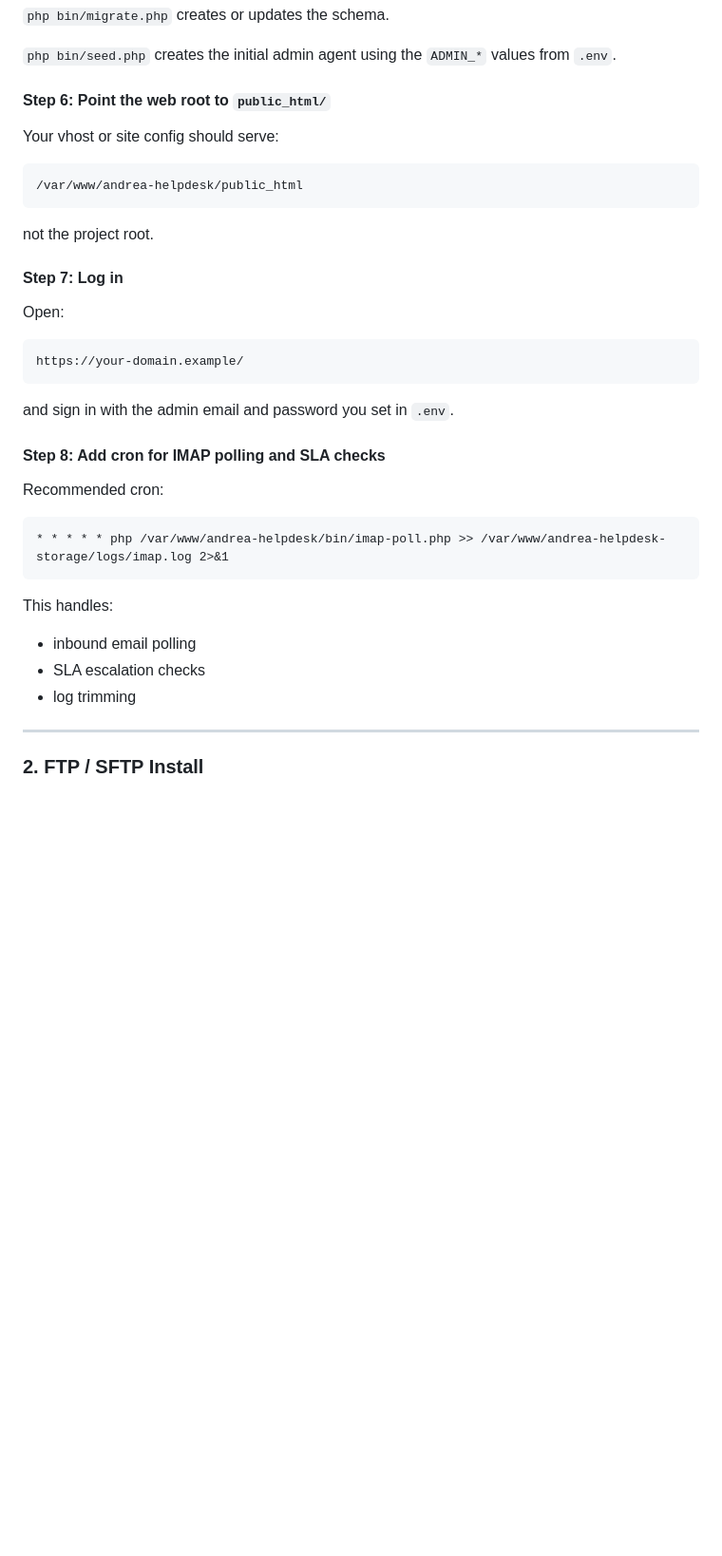
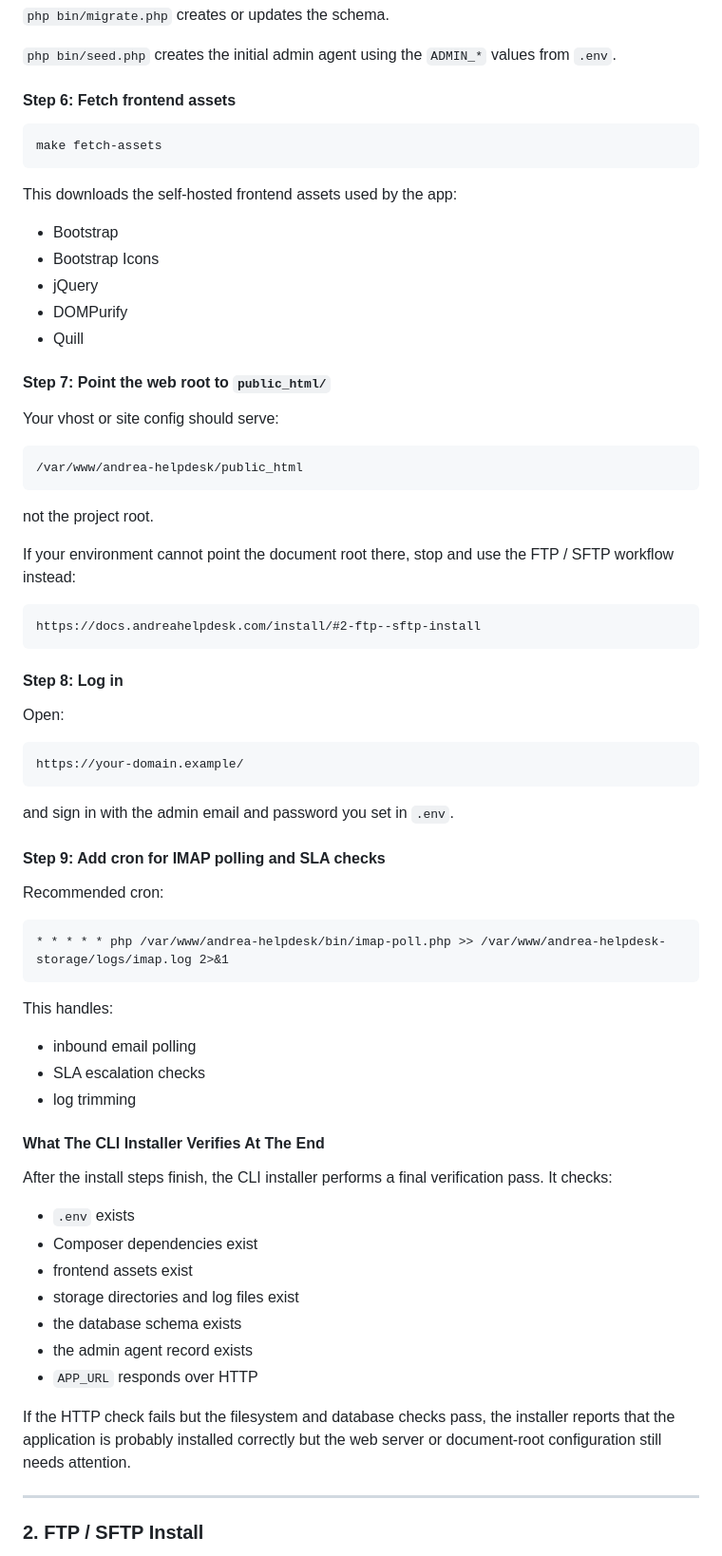
Before and after one commit to TerminalAddict/andrea-helpdesk, a Markdown page: docs/INSTALL.md, the part around one of its changes. Shown at 95% size. Rendered like a GitHub page; blank space fills up the shorter version.

````diff
--- a/docs/INSTALL.md
+++ b/docs/INSTALL.md
@@ -140,7 +234,21 @@ php bin/seed.php
 
 `php bin/seed.php` creates the initial admin agent using the `ADMIN_*` values from `.env`.
 
-#### Step 6: Point the web root to `public_html/`
+#### Step 6: Fetch frontend assets
+
+```bash
+make fetch-assets
+```
+
+This downloads the self-hosted frontend assets used by the app:
+
+- Bootstrap
+- Bootstrap Icons
+- jQuery
+- DOMPurify
+- Quill
+
+#### Step 7: Point the web root to `public_html/`
 
 Your vhost or site config should serve:
 
@@ -150,7 +258,13 @@ Your vhost or site config should serve:
 
 not the project root.
 
-#### Step 7: Log in
+If your environment cannot point the document root there, stop and use the FTP / SFTP workflow instead:
+
+```text
+https://docs.andreahelpdesk.com/install/#2-ftp--sftp-install
+```
+
+#### Step 8: Log in
 
 Open:
 
@@ -160,7 +274,7 @@ https://your-domain.example/
 
 and sign in with the admin email and password you set in `.env`.
 
-#### Step 8: Add cron for IMAP polling and SLA checks
+#### Step 9: Add cron for IMAP polling and SLA checks
 
 Recommended cron:
 
@@ -173,6 +287,20 @@ This handles:
 - inbound email polling
 - SLA escalation checks
 - log trimming
+
+#### What The CLI Installer Verifies At The End
+
+After the install steps finish, the CLI installer performs a final verification pass. It checks:
+
+- `.env` exists
+- Composer dependencies exist
+- frontend assets exist
+- storage directories and log files exist
+- the database schema exists
+- the admin agent record exists
+- `APP_URL` responds over HTTP
+
+If the HTTP check fails but the filesystem and database checks pass, the installer reports that the application is probably installed correctly but the web server or document-root configuration still needs attention.
 
 ---
 
````
Also changed, not shown: other parts of docs/INSTALL.md (+102 -8 lines).
